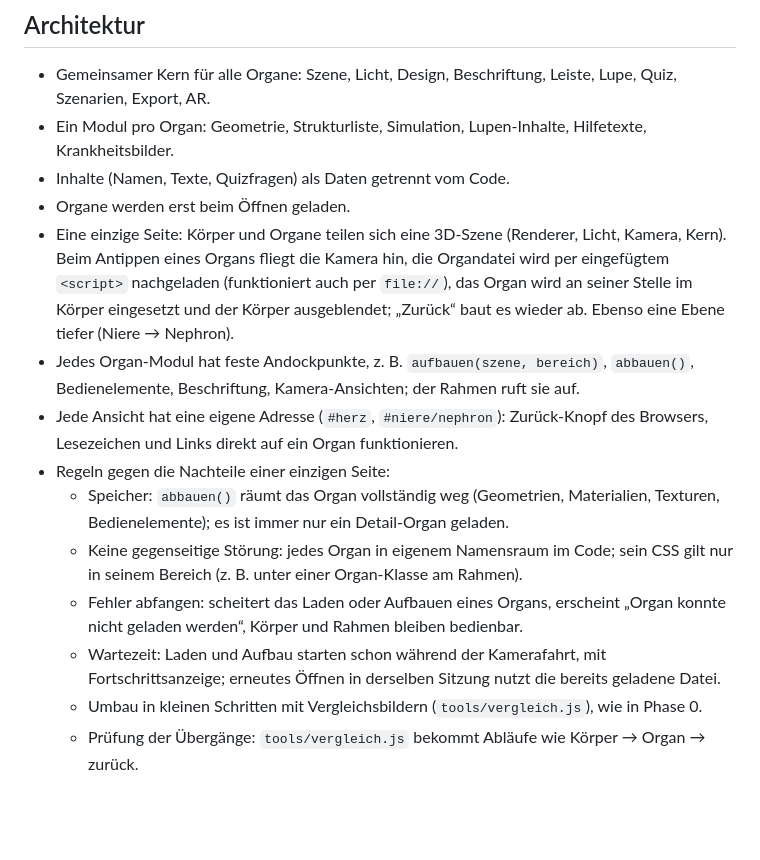
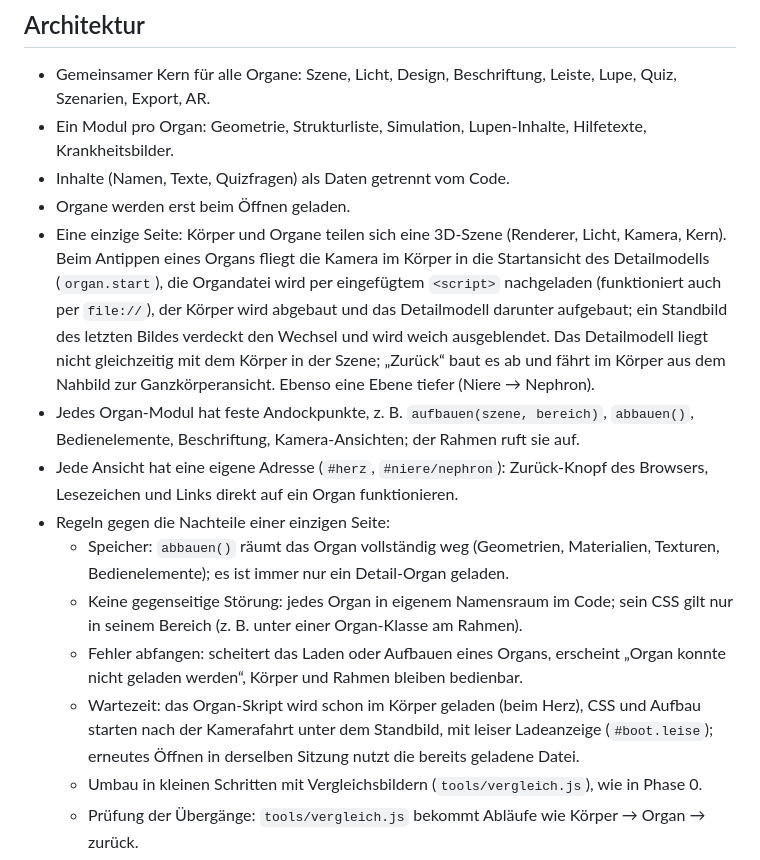
Before and after one commit to Loewensteinjoern/Anatomie-3d, a Markdown page: PLAN.md, the part around one of its changes. Drawn GitHub-style; blank space fills up the shorter version.

```diff
--- a/PLAN.md
+++ b/PLAN.md
@@ -41,14 +41,14 @@ Mensch     Atmung          Lunge     Alveole              Gasaustausch
 - Ein Modul pro Organ: Geometrie, Strukturliste, Simulation, Lupen-Inhalte, Hilfetexte, Krankheitsbilder.
 - Inhalte (Namen, Texte, Quizfragen) als Daten getrennt vom Code.
 - Organe werden erst beim Öffnen geladen.
-- Eine einzige Seite: Körper und Organe teilen sich eine 3D-Szene (Renderer, Licht, Kamera, Kern). Beim Antippen eines Organs fliegt die Kamera hin, die Organdatei wird per eingefügtem `<script>` nachgeladen (funktioniert auch per `file://`), das Organ wird an seiner Stelle im Körper eingesetzt und der Körper ausgeblendet; „Zurück“ baut es wieder ab. Ebenso eine Ebene tiefer (Niere → Nephron).
+- Eine einzige Seite: Körper und Organe teilen sich eine 3D-Szene (Renderer, Licht, Kamera, Kern). Beim Antippen eines Organs fliegt die Kamera im Körper in die Startansicht des Detailmodells (`organ.start`), die Organdatei wird per eingefügtem `<script>` nachgeladen (funktioniert auch per `file://`), der Körper wird abgebaut und das Detailmodell darunter aufgebaut; ein Standbild des letzten Bildes verdeckt den Wechsel und wird weich ausgeblendet. Das Detailmodell liegt nicht gleichzeitig mit dem Körper in der Szene; „Zurück“ baut es ab und fährt im Körper aus dem Nahbild zur Ganzkörperansicht. Ebenso eine Ebene tiefer (Niere → Nephron).
 - Jedes Organ-Modul hat feste Andockpunkte, z. B. `aufbauen(szene, bereich)`, `abbauen()`, Bedienelemente, Beschriftung, Kamera-Ansichten; der Rahmen ruft sie auf.
 - Jede Ansicht hat eine eigene Adresse (`#herz`, `#niere/nephron`): Zurück-Knopf des Browsers, Lesezeichen und Links direkt auf ein Organ funktionieren.
 - Regeln gegen die Nachteile einer einzigen Seite:
   - Speicher: `abbauen()` räumt das Organ vollständig weg (Geometrien, Materialien, Texturen, Bedienelemente); es ist immer nur ein Detail-Organ geladen.
   - Keine gegenseitige Störung: jedes Organ in eigenem Namensraum im Code; sein CSS gilt nur in seinem Bereich (z. B. unter einer Organ-Klasse am Rahmen).
   - Fehler abfangen: scheitert das Laden oder Aufbauen eines Organs, erscheint „Organ konnte nicht geladen werden“, Körper und Rahmen bleiben bedienbar.
-  - Wartezeit: Laden und Aufbau starten schon während der Kamerafahrt, mit Fortschrittsanzeige; erneutes Öffnen in derselben Sitzung nutzt die bereits geladene Datei.
+  - Wartezeit: das Organ-Skript wird schon im Körper geladen (beim Herz), CSS und Aufbau starten nach der Kamerafahrt unter dem Standbild, mit leiser Ladeanzeige (`#boot.leise`); erneutes Öffnen in derselben Sitzung nutzt die bereits geladene Datei.
   - Umbau in kleinen Schritten mit Vergleichsbildern (`tools/vergleich.js`), wie in Phase 0.
   - Prüfung der Übergänge: `tools/vergleich.js` bekommt Abläufe wie Körper → Organ → zurück.
 - Offline: Die App läuft weiterhin ohne Server und ohne Build-Schritt (Ordner/ZIP, `index.html` doppelklicken). Zusätzlich wird sie eine installierbare Web-App (PWA: Manifest mit Name und Symbol, Service Worker als Offline-Speicher): einmal über GitHub Pages öffnen, „Zum Startbildschirm hinzufügen“, danach ohne Internet nutzbar – auch mit AR. Der Service Worker speichert alle Organdateien vorab, damit auch noch nicht geöffnete Organe offline funktionieren.
```
Also changed, not shown: other parts of PLAN.md (+10 -2 lines), .claude/agents/executor.md (+5 -5 lines).
